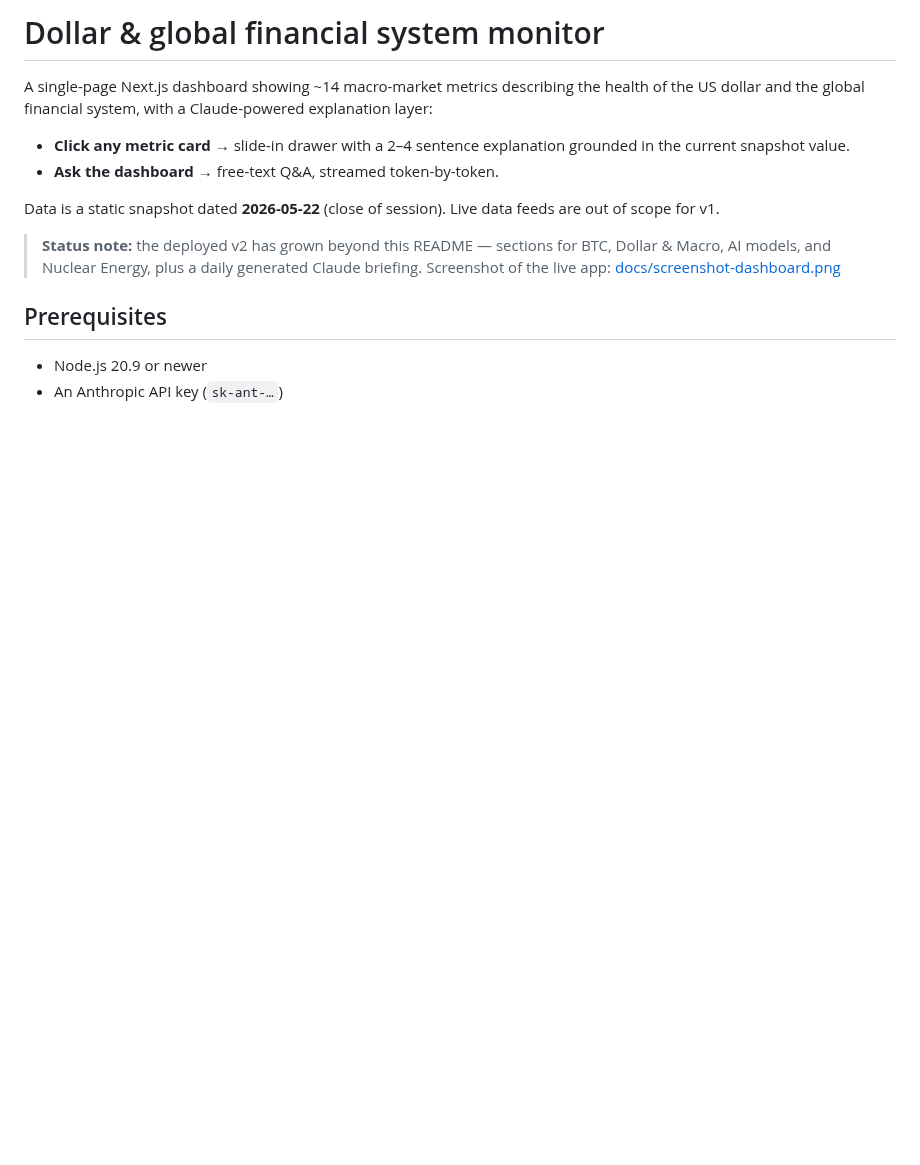
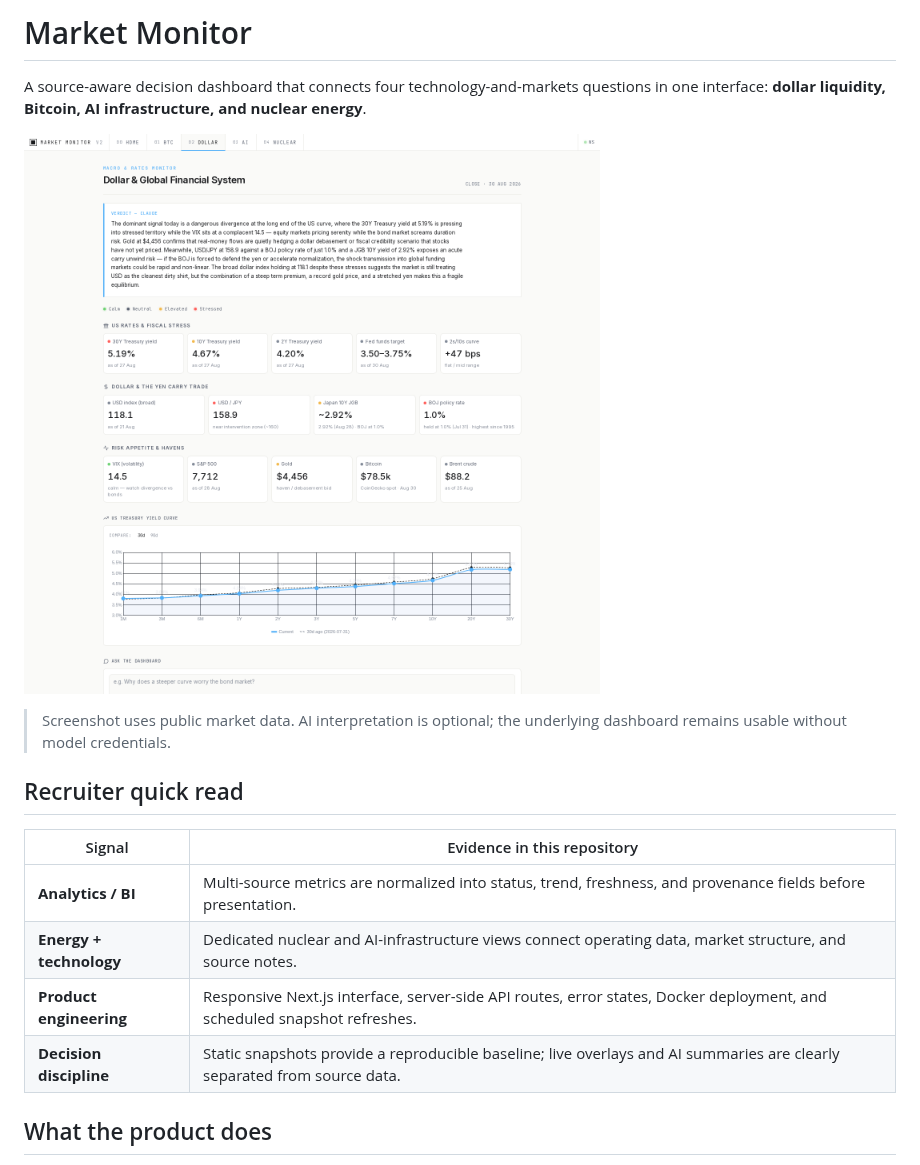
Before and after one commit to Hank-dev/dollar-dashboard, a Markdown page: README.md, the part around one of its changes. Drawn GitHub-style; pictures changed too: docs/screenshot-dashboard.png; blank space fills up the shorter version.

Commit message:
docs: recruiter-first README and fresh screenshot; fix: sanitize xAI error responses, UTC clock hydration, briefing markdown; ci: add lint+build workflow and guard snapshot refresh on missing key

```diff
--- a/README.md
+++ b/README.md
@@ -1,20 +1,19 @@
-# Dollar & global financial system monitor
+# Market Monitor
 
-A single-page Next.js dashboard showing ~14 macro-market metrics describing the
-health of the US dollar and the global financial system, with a Claude-powered
-explanation layer:
+A source-aware decision dashboard that connects four technology-and-markets questions in one interface: **dollar liquidity, Bitcoin, AI infrastructure, and nuclear energy**.
 
-- **Click any metric card** → slide-in drawer with a 2–4 sentence explanation
-  grounded in the current snapshot value.
-- **Ask the dashboard** → free-text Q&A, streamed token-by-token.
+![Market Monitor dashboard](docs/screenshot-dashboard.png)
 
-Data is a static snapshot dated **2026-05-22** (close of session). Live data
-feeds are out of scope for v1.
+> Screenshot uses public market data. AI interpretation is optional; the underlying dashboard remains usable without model credentials.
 
-> **Status note:** the deployed v2 has grown beyond this README — sections for BTC, Dollar & Macro, AI models, and Nuclear Energy, plus a daily generated Claude briefing. Screenshot of the live app: [docs/screenshot-dashboard.png](docs/screenshot-dashboard.png)
+## Recruiter quick read
 
-## Prerequisites
+| Signal | Evidence in this repository |
+|---|---|
+| **Analytics / BI** | Multi-source metrics are normalized into status, trend, freshness, and provenance fields before presentation. |
+| **Energy + technology** | Dedicated nuclear and AI-infrastructure views connect operating data, market structure, and source notes. |
+| **Product engineering** | Responsive Next.js interface, server-side API routes, error states, Docker deployment, and scheduled snapshot refreshes. |
+| **Decision discipline** | Static snapshots provide a reproducible baseline; live overlays and AI summaries are clearly separated from source data. |
 
-- Node.js 20.9 or newer
-- An Anthropic API key (`sk-ant-…`)
+## What the product does
 
```
Also changed, not shown: other parts of README.md (+57 -111 lines), 8 other files.
